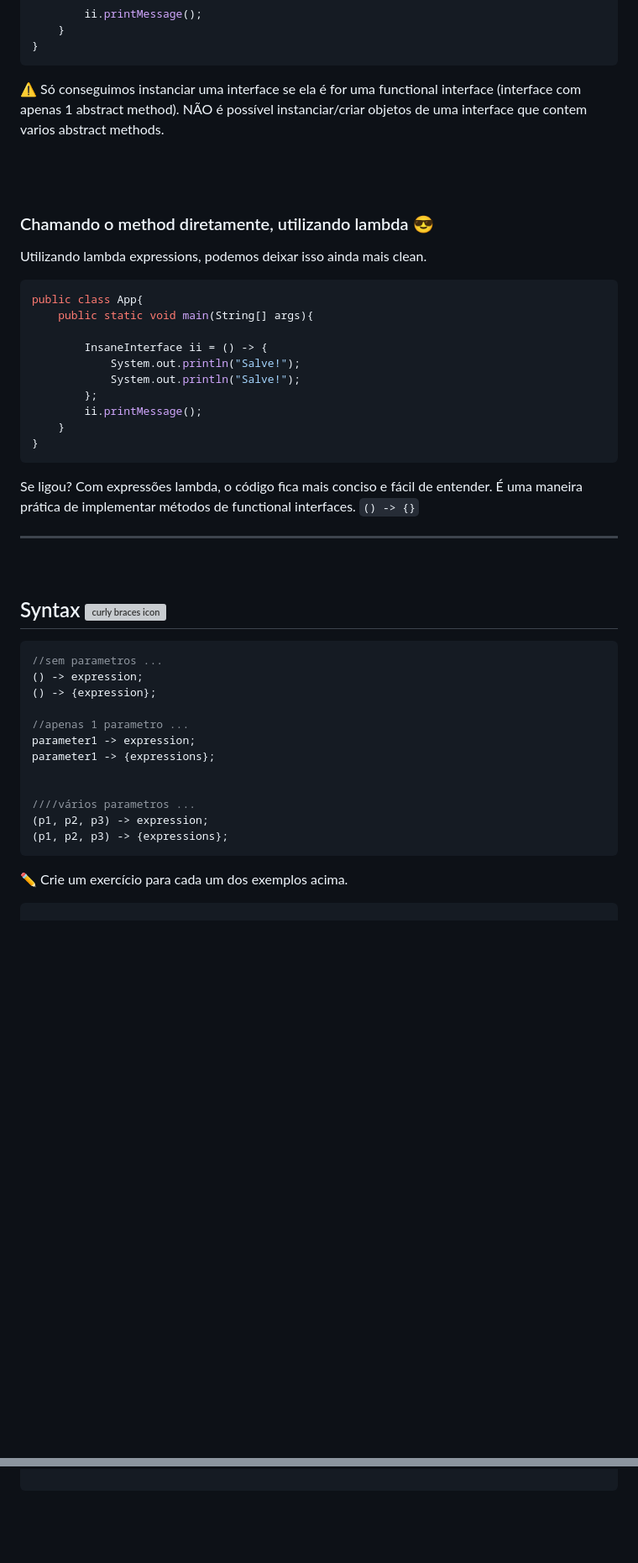
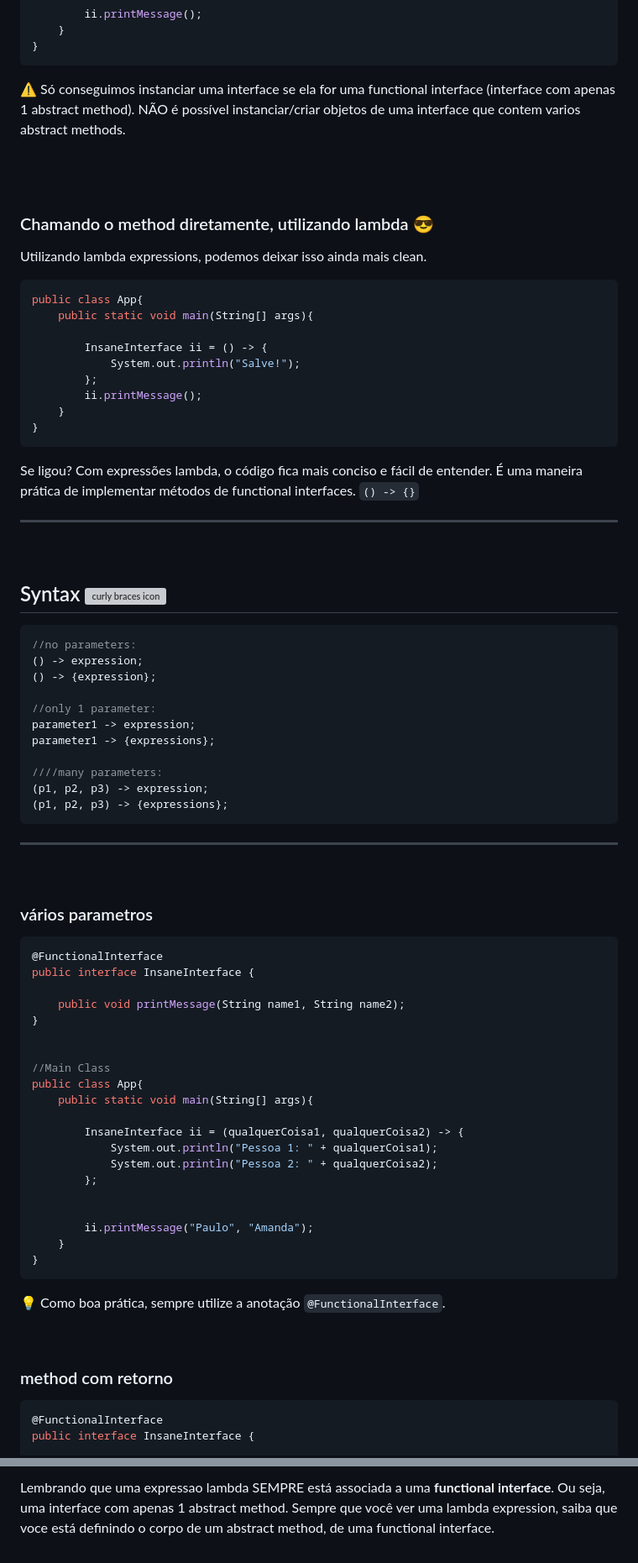
Before and after one commit to lGabrielDev/learning_java, a Markdown page: Estudo/29.lambda/1.lambda.md, 2 parts joined by grey strips. Shown at 84% size. GitHub-like rendering; blank space fills up the shorter version; grey boxes are pictures that could not be loaded.

Commit message:
resumo sobre 'lambda' finalizado

````diff
--- a/Estudo/29.lambda/1.lambda.md
+++ b/Estudo/29.lambda/1.lambda.md
@@ -73,7 +73,7 @@ public class App{
 }
 ```
 
-⚠️ Só conseguimos instanciar uma interface se ela é for uma functional interface (interface com apenas 1 abstract method). NÃO é possível instanciar/criar objetos de uma interface que contem varios abstract methods.
+⚠️ Só conseguimos instanciar uma interface se ela for uma functional interface (interface com apenas 1 abstract method). NÃO é possível instanciar/criar objetos de uma interface que contem varios abstract methods.
 
 <br>
 <br>
@@ -87,7 +87,6 @@ public class App{
 
         InsaneInterface ii = () -> {
             System.out.println("Salve!");
-            System.out.println("Salve!");
         };
         ii.printMessage();
     }
@@ -95,28 +94,59 @@ public class App{
 ```
 Se ligou? Com expressões lambda, o código fica mais conciso e fácil de entender. É uma maneira prática de implementar métodos de functional interfaces. `() -> {}`
 
-
 <hr>
 <br>
 
 ## Syntax <img src="https://cdn-icons-png.flaticon.com/512/1442/1442581.png" alt="curly braces icon" width="30px" align="center">
 
 ```java
-//sem parametros ...
+//no parameters:
 () -> expression;
 () -> {expression};
 
-//apenas 1 parametro ...
+//only 1 parameter:
 parameter1 -> expression;
 parameter1 -> {expressions};
 
-
-////vários parametros ...
+////many parameters:
 (p1, p2, p3) -> expression;
 (p1, p2, p3) -> {expressions};
 ```
 
-✏️ Crie um exercício para cada um dos exemplos acima.
+<hr>
+<br>
+
+### vários parametros
+```java
+@FunctionalInterface
+public interface InsaneInterface {
+
+    public void printMessage(String name1, String name2);
+}
+
+
+//Main Class
+public class App{
+    public static void main(String[] args){
+
+        InsaneInterface ii = (qualquerCoisa1, qualquerCoisa2) -> {
+            System.out.println("Pessoa 1: " + qualquerCoisa1);
+            System.out.println("Pessoa 2: " + qualquerCoisa2);
+        };
+
+
+        ii.printMessage("Paulo", "Amanda");
+    }
+}
+```
+
+💡 Como boa prática, sempre utilize a anotação `@FunctionalInterface`.
+
+<br>
+
+### method com retorno
 
 ```java
+@FunctionalInterface
+public interface InsaneInterface {
 
@@ -123,0 +240 @@ parameter1 -> {expressions};
+Lembrando que uma expressao lambda SEMPRE está associada a uma **functional interface**. Ou seja, uma interface com apenas 1 abstract method. Sempre que você ver uma lambda expression, saiba que voce está definindo o corpo de um abstract method, de uma functional interface.
````
Also changed, not shown: other parts of Estudo/29.lambda/1.lambda.md (+89 -3 lines), Estudo/29.lambda/0.introduction.md (deleted, +0 -309 lines).
